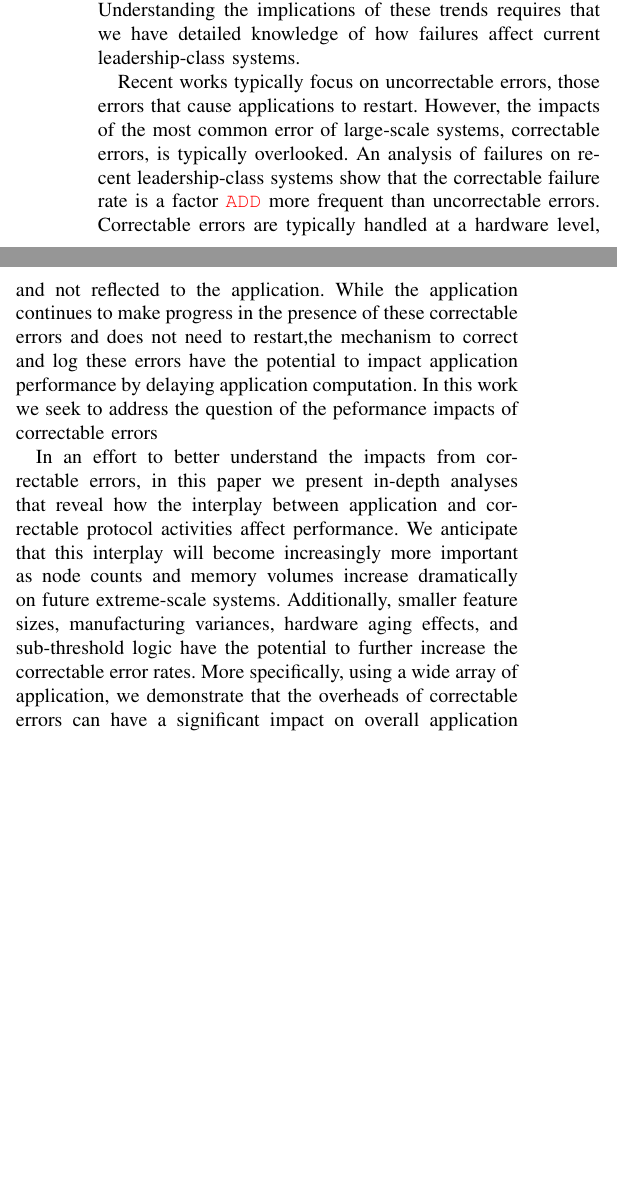
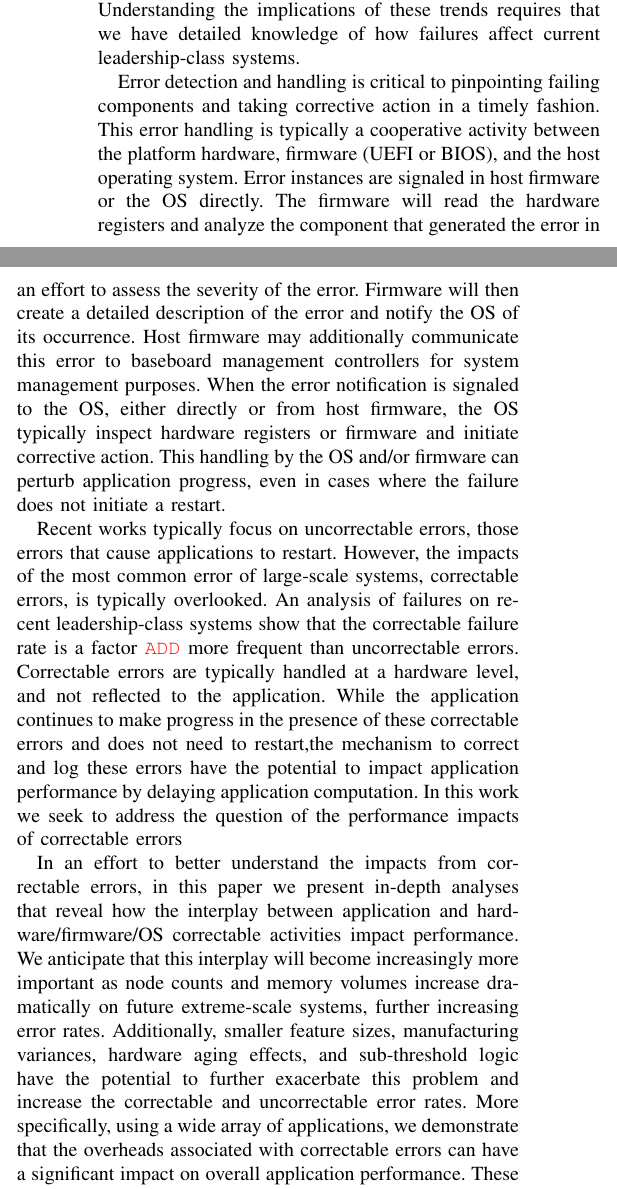
Before and after one commit to kbferreira/correctables-mirror, a LaTeX paper (paper.tex, which reads intro.tex): two parts of the columns of page 1 of 3 before the commit and two parts of the columns of page 1 of 4 after it, joined at a grey line, cut so that both start at the same text, the shorter picture padded with empty space. Compiled offline with pdfLaTeX; a missing font is replaced by an installed copy or a similar font; a LaTeX package or settings file that is missing is left out.

Commit message:
adding more detail to the paper

```diff
--- a/intro.tex
+++ b/intro.tex
@@ -21,6 +21,21 @@ also have the potential to result in more frequent failures.  Understanding the
 implications of these trends requires that we have detailed knowledge of how
 failures affect current leadership-class systems.
 
+Error detection and handling is critical to pinpointing failing components and
+taking corrective action in a timely fashion. This error handling is typically a
+cooperative activity between the platform hardware, firmware (UEFI or BIOS), and
+the host operating system.  Error instances are signaled in host firmware or
+the OS directly. The firmware will read the hardware registers and analyze the
+component that generated the error in an effort to assess the severity of the
+error. Firmware will then create a detailed description of the error and notify
+the OS of its occurrence. Host firmware may additionally communicate this error
+to baseboard management controllers for system management purposes.  When the
+error notification is signaled to the OS, either directly or from host
+firmware, the OS typically inspect hardware registers or firmware and initiate
+corrective action.  This handling by the OS and/or firmware can perturb
+application progress, even in cases where the failure does not initiate a
+restart.
+
 Recent works typically focus on uncorrectable errors, those errors that cause
 applications to restart.  However, the impacts of the most common error of
 large-scale systems, correctable errors, is typically overlooked. An analysis of
@@ -31,18 +46,10 @@ application.  While the application continues to make progress in the presence
 of these correctable errors and does not need to restart,the mechanism to
 correct and log these errors have the potential to impact application
 performance by delaying application computation. In this work we seek to address
-the question of the peformance impacts of correctable errors
+the question of the performance impacts of correctable errors
 
 \input{propagation-fig}
 \label{fig:propagation}
 
 In an effort to better understand the impacts from correctable errors, in this
 paper we present in-depth analyses that reveal how the interplay between
-application and correctable protocol activities affect performance.  We
-anticipate that this interplay will become increasingly more important as node
-counts and memory volumes increase dramatically on future extreme-scale systems.
-Additionally, smaller feature sizes, manufacturing variances, hardware aging
-effects, and sub-threshold logic have the potential to further increase the
-correctable error rates.  More specifically, using a wide array of application,
-we demonstrate that the overheads of correctable errors can have a significant
-impact on overall application performance.  These local correctable errors
@@ -53 +56,9 @@ precisely attribute each application's performance to its communication
-operations.
+application and hardware/firmware/OS correctable activities impact performance.
+We anticipate that this interplay will become increasingly more important as
+node counts and memory volumes increase dramatically on future extreme-scale
+systems, further increasing error rates.  Additionally, smaller feature sizes,
+manufacturing variances, hardware aging effects, and sub-threshold logic have
+the potential to further exacerbate this problem and increase the correctable
+and uncorrectable error rates.  More specifically, using a wide array of
+applications, we demonstrate that the overheads associated with  correctable
+errors can have a significant impact on overall application performance.  These
@@ -54,7 +68,9 @@ operations.
+microbenchmark studies to more precisely attribute each application's
+performance to its communication operations.
 
 The possibly of correctable error activities inducing delays amongst application
-processes, including those that do not directly communicate, is analogous to
-the manner in which operating system noise (or \emph{jitter}) can affect HPC
+processes, including those that do not directly communicate, is analogous to the
+manner in which operating system noise (or \emph{jitter}) can affect HPC
 applications~\cite{Hoefler:2010:Characterizing, Ferreira:08:characterizing}.
 \Cref{fig:propagation} illustrates this phenomenon.  \Cref{subfig:no_ckpt} shows
 a simple application running across three processes ($p_0$, $p_1$, and $p_2$)
```
Also changed, not shown: intro.tex (31 more changed lines).
